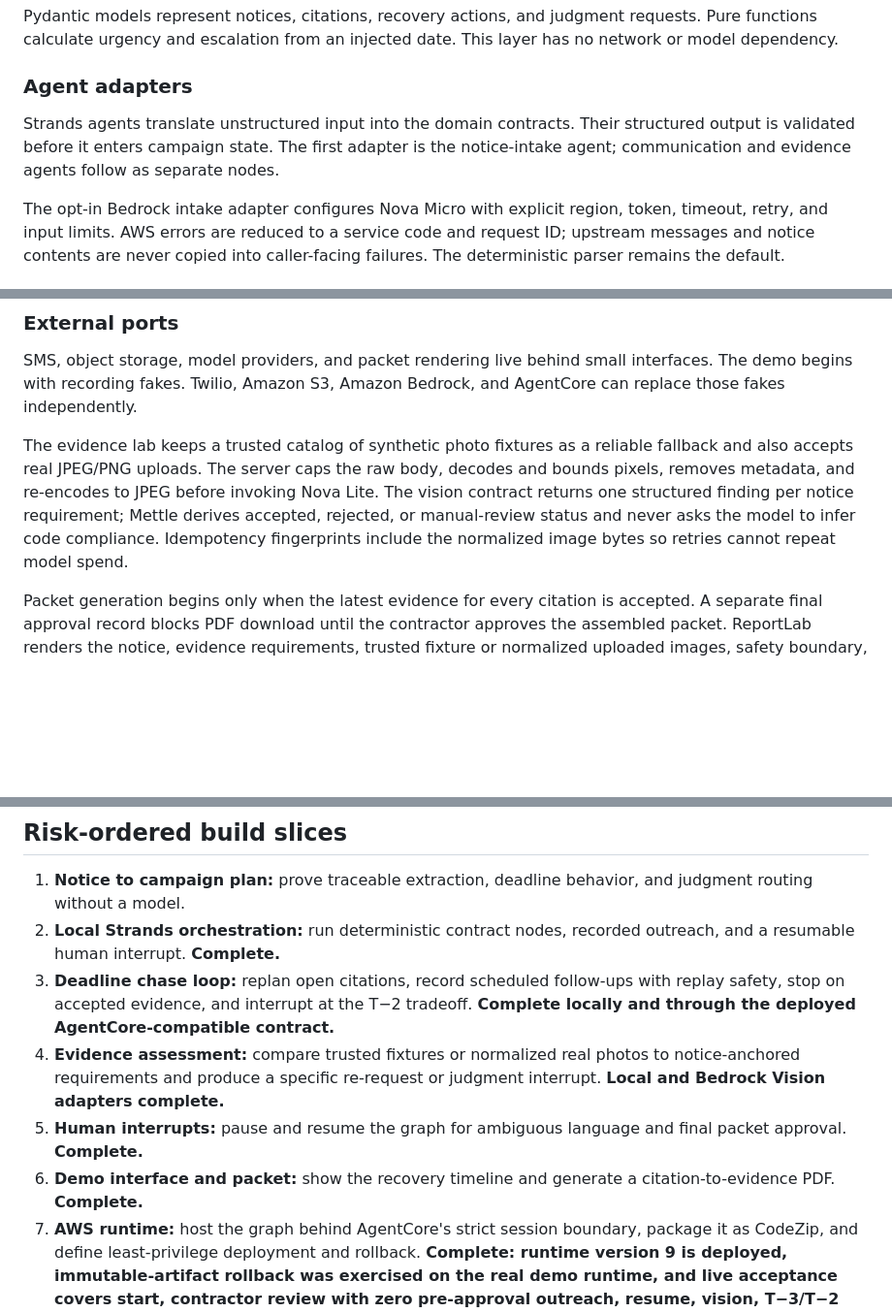
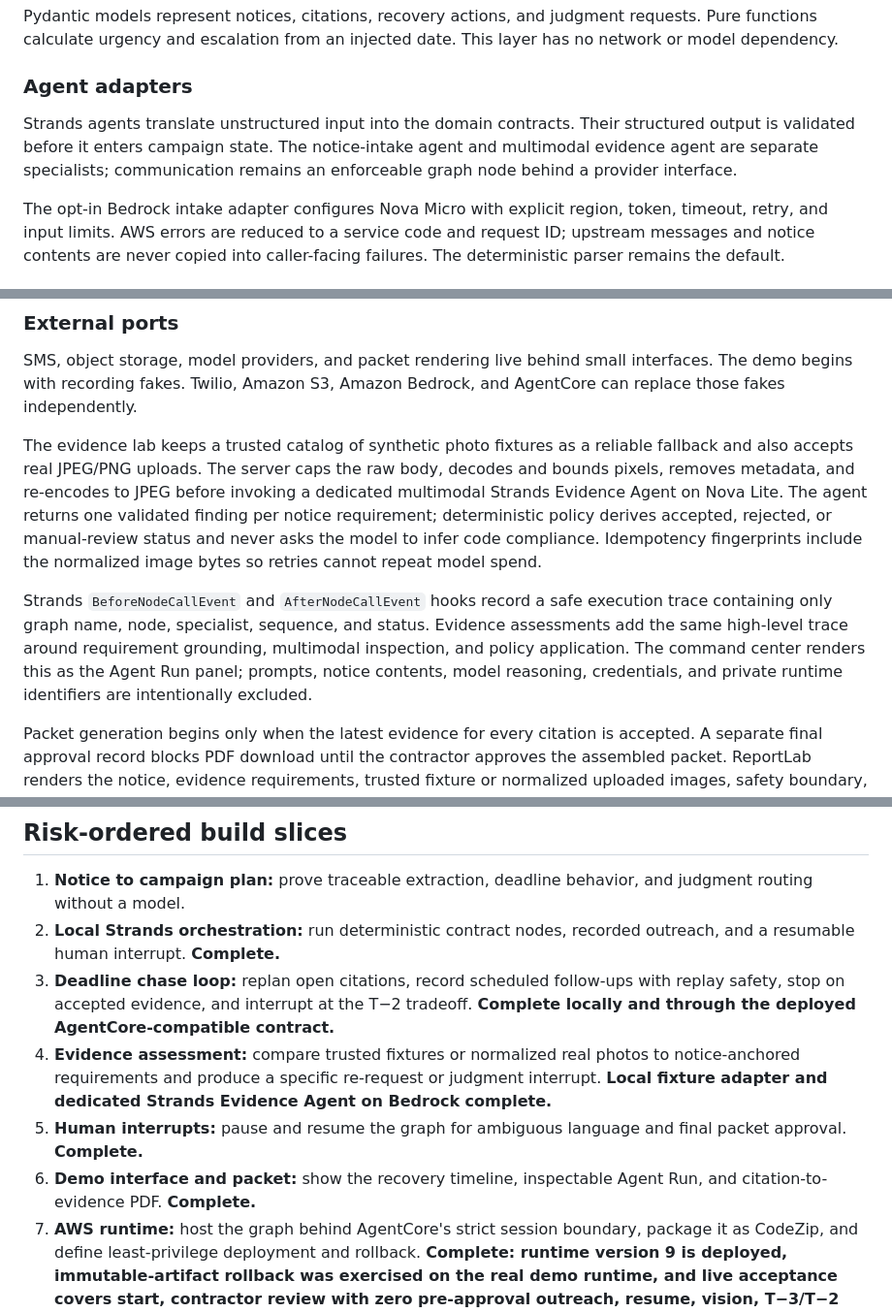
Before and after one commit to gowtham0992/Mettle, a Markdown page: docs/architecture.md, 3 parts joined by grey strips. Shown: that part at 97% size. Rendered like a GitHub page; blank space fills up the shorter version.

```diff
--- a/docs/architecture.md
+++ b/docs/architecture.md
@@ -19,7 +19,7 @@ Pydantic models represent notices, citations, recovery actions, and judgment req
 
 ### Agent adapters
 
-Strands agents translate unstructured input into the domain contracts. Their structured output is validated before it enters campaign state. The first adapter is the notice-intake agent; communication and evidence agents follow as separate nodes.
+Strands agents translate unstructured input into the domain contracts. Their structured output is validated before it enters campaign state. The notice-intake agent and multimodal evidence agent are separate specialists; communication remains an enforceable graph node behind a provider interface.
 
 The opt-in Bedrock intake adapter configures Nova Micro with explicit region,
 token, timeout, retry, and input limits. AWS errors are reduced to a service
@@ -34,7 +34,9 @@ The intake graph runs `intake -> plan -> correction review -> coordinate -> judg
 
 SMS, object storage, model providers, and packet rendering live behind small interfaces. The demo begins with recording fakes. Twilio, Amazon S3, Amazon Bedrock, and AgentCore can replace those fakes independently.
 
-The evidence lab keeps a trusted catalog of synthetic photo fixtures as a reliable fallback and also accepts real JPEG/PNG uploads. The server caps the raw body, decodes and bounds pixels, removes metadata, and re-encodes to JPEG before invoking Nova Lite. The vision contract returns one structured finding per notice requirement; Mettle derives accepted, rejected, or manual-review status and never asks the model to infer code compliance. Idempotency fingerprints include the normalized image bytes so retries cannot repeat model spend.
+The evidence lab keeps a trusted catalog of synthetic photo fixtures as a reliable fallback and also accepts real JPEG/PNG uploads. The server caps the raw body, decodes and bounds pixels, removes metadata, and re-encodes to JPEG before invoking a dedicated multimodal Strands Evidence Agent on Nova Lite. The agent returns one validated finding per notice requirement; deterministic policy derives accepted, rejected, or manual-review status and never asks the model to infer code compliance. Idempotency fingerprints include the normalized image bytes so retries cannot repeat model spend.
+
+Strands `BeforeNodeCallEvent` and `AfterNodeCallEvent` hooks record a safe execution trace containing only graph name, node, specialist, sequence, and status. Evidence assessments add the same high-level trace around requirement grounding, multimodal inspection, and policy application. The command center renders this as the Agent Run panel; prompts, notice contents, model reasoning, credentials, and private runtime identifiers are intentionally excluded.
 
 Packet generation begins only when the latest evidence for every citation is accepted. A separate final approval record blocks PDF download until the contractor approves the assembled packet. ReportLab renders the notice, evidence requirements, trusted fixture or normalized uploaded images, safety boundary, and communication record from validated server state; client-provided paths or filenames never reach the renderer.
 
@@ -123,9 +125,9 @@ Putting all behavior inside agent prompts would produce an impressive but untest
 1. **Notice to campaign plan:** prove traceable extraction, deadline behavior, and judgment routing without a model.
 2. **Local Strands orchestration:** run deterministic contract nodes, recorded outreach, and a resumable human interrupt. **Complete.**
 3. **Deadline chase loop:** replan open citations, record scheduled follow-ups with replay safety, stop on accepted evidence, and interrupt at the T−2 tradeoff. **Complete locally and through the deployed AgentCore-compatible contract.**
-4. **Evidence assessment:** compare trusted fixtures or normalized real photos to notice-anchored requirements and produce a specific re-request or judgment interrupt. **Local and Bedrock Vision adapters complete.**
+4. **Evidence assessment:** compare trusted fixtures or normalized real photos to notice-anchored requirements and produce a specific re-request or judgment interrupt. **Local fixture adapter and dedicated Strands Evidence Agent on Bedrock complete.**
 5. **Human interrupts:** pause and resume the graph for ambiguous language and final packet approval. **Complete.**
-6. **Demo interface and packet:** show the recovery timeline and generate a citation-to-evidence PDF. **Complete.**
+6. **Demo interface and packet:** show the recovery timeline, inspectable Agent Run, and citation-to-evidence PDF. **Complete.**
 7. **AWS runtime:** host the graph behind AgentCore's strict session boundary,
    package it as CodeZip, and define least-privilege deployment and rollback.
    **Complete: runtime version 9 is deployed, immutable-artifact rollback was
```
Also changed, not shown: README.md (+7 -4 lines), assets/architecture/mettle-architecture.png, 10 other files.
